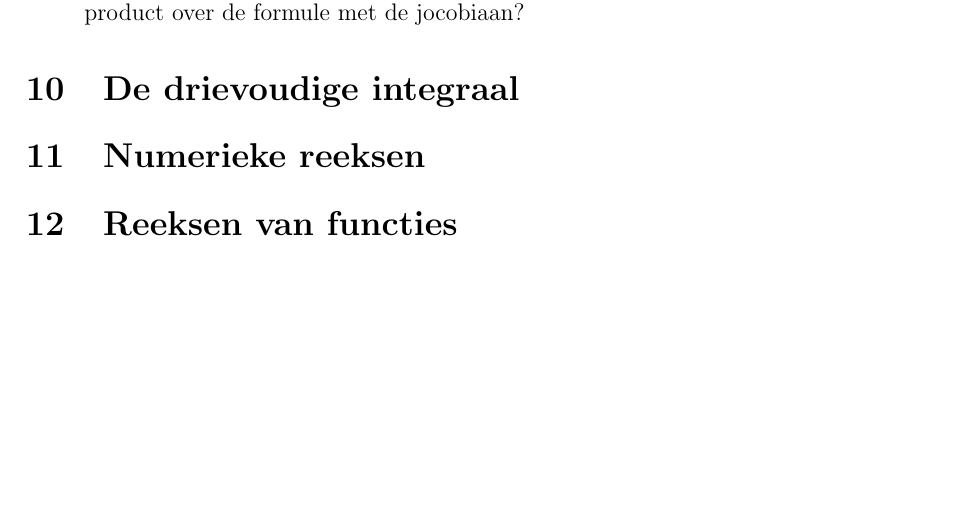
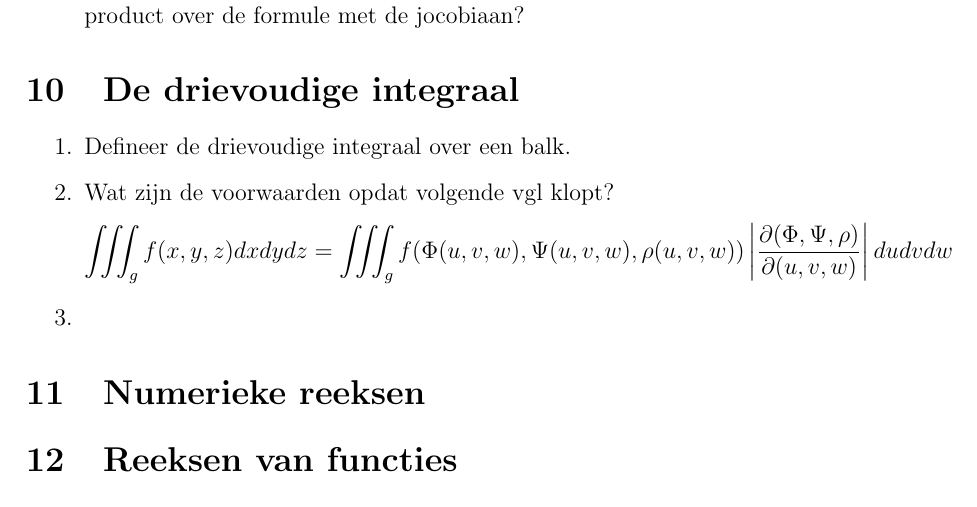
Before and after one commit to OsamaBinNaughty-hub/2de-semester-1BA-IR, a LaTeX document (analyse/master.tex): part of page 3 of 3, cut so that both start at the same text, the shorter picture padded with empty space. Compiled offline with pdfLaTeX.

```diff
--- a/analyse/master.tex
+++ b/analyse/master.tex
@@ -61,6 +61,12 @@
 
 
     \section{De drievoudige integraal}
+    \begin{enumerate}
+        \item Defineer de drievoudige integraal over een balk.
+        \item Wat zijn de voorwaarden opdat volgende vgl klopt?
+        $$\iiint_g f(x,y,z)dxdydz = \iiint_g f(\Phi (u,v,w), \Psi (u,v,w), \rho (u,v,w)) \left|\frac{\partial(\Phi, \Psi, \rho)}{\partial(u,v,w)}\right| dudvdw$$
+        \item
+    \end{enumerate}
 
     \section{Numerieke reeksen}
 
```
Also changed, not shown: formules/analyse.tex (+2 -0 lines).
